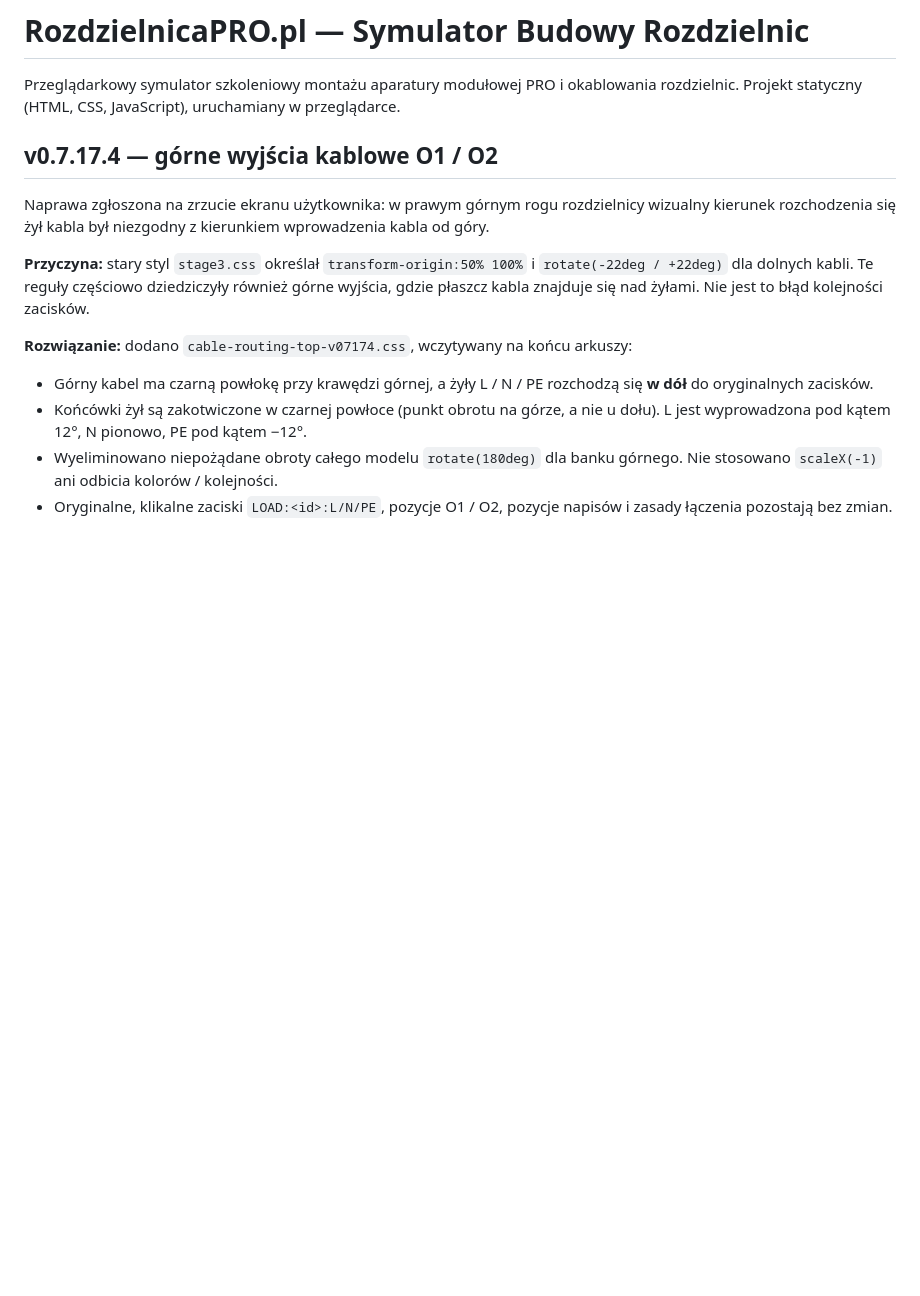
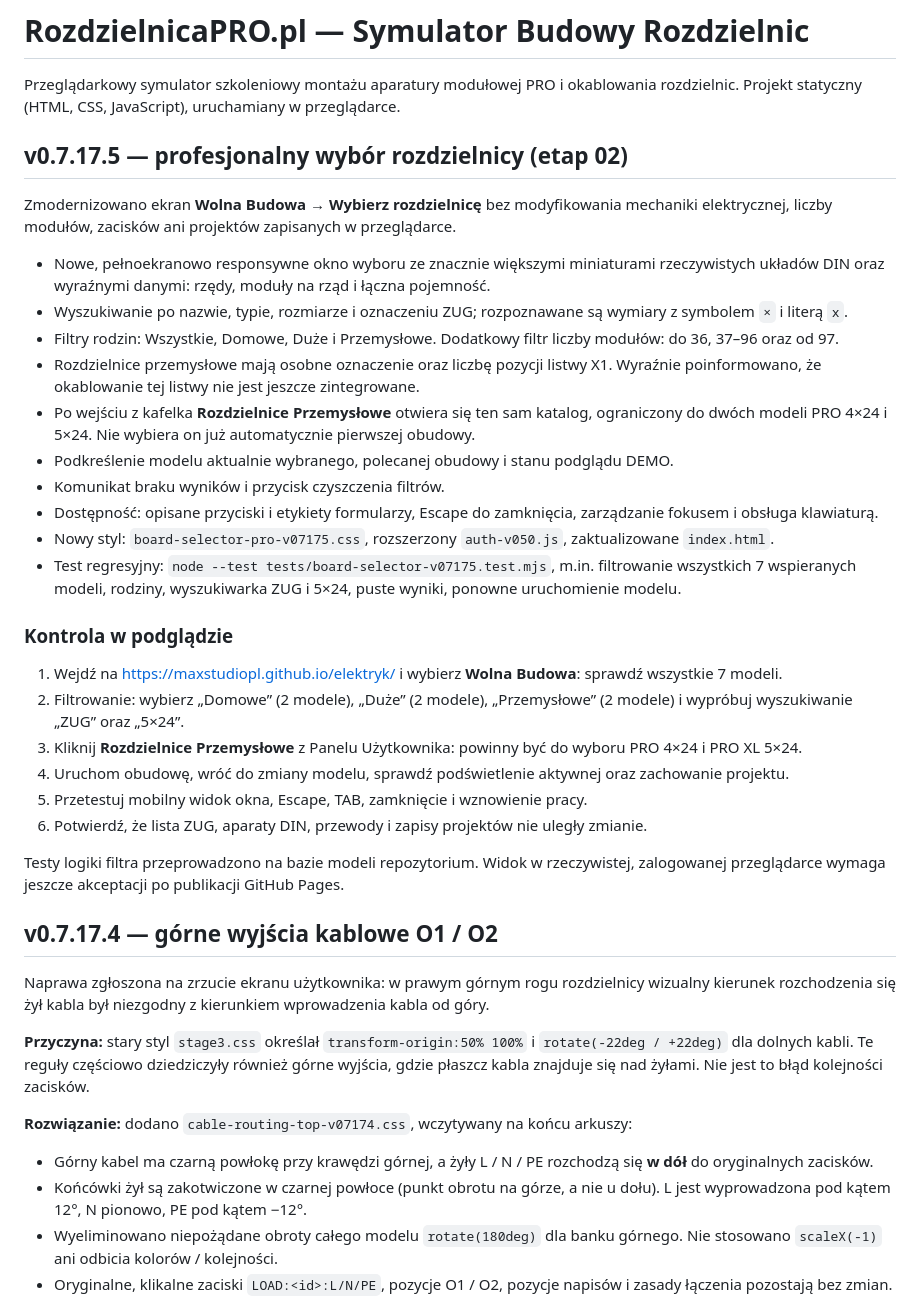
Before and after one commit to maxstudiopl/elektryk, a Markdown page: README.md, the part around the change. Drawn GitHub-style; blank space fills up the shorter version.

Commit message:
docs(v0.7.17.5): board picker UX, regression suite and preview checklist

```diff
--- a/README.md
+++ b/README.md
@@ -1,6 +1,32 @@
 # RozdzielnicaPRO.pl — Symulator Budowy Rozdzielnic
 
 Przeglądarkowy symulator szkoleniowy montażu aparatury modułowej PRO i okablowania rozdzielnic. Projekt statyczny (HTML, CSS, JavaScript), uruchamiany w przeglądarce.
+
+## v0.7.17.5 — profesjonalny wybór rozdzielnicy (etap 02)
+
+Zmodernizowano ekran **Wolna Budowa → Wybierz rozdzielnicę** bez modyfikowania mechaniki elektrycznej, liczby modułów, zacisków ani projektów zapisanych w przeglądarce.
+
+- Nowe, pełnoekranowo responsywne okno wyboru ze znacznie większymi miniaturami rzeczywistych układów DIN oraz wyraźnymi danymi: rzędy, moduły na rząd i łączna pojemność.
+- Wyszukiwanie po nazwie, typie, rozmiarze i oznaczeniu ZUG; rozpoznawane są wymiary z symbolem `×` i literą `x`.
+- Filtry rodzin: Wszystkie, Domowe, Duże i Przemysłowe. Dodatkowy filtr liczby modułów: do 36, 37–96 oraz od 97.
+- Rozdzielnice przemysłowe mają osobne oznaczenie oraz liczbę pozycji listwy X1. Wyraźnie poinformowano, że okablowanie tej listwy nie jest jeszcze zintegrowane.
+- Po wejściu z kafelka **Rozdzielnice Przemysłowe** otwiera się ten sam katalog, ograniczony do dwóch modeli PRO 4×24 i 5×24. Nie wybiera on już automatycznie pierwszej obudowy.
+- Podkreślenie modelu aktualnie wybranego, polecanej obudowy i stanu podglądu DEMO.
+- Komunikat braku wyników i przycisk czyszczenia filtrów.
+- Dostępność: opisane przyciski i etykiety formularzy, Escape do zamknięcia, zarządzanie fokusem i obsługa klawiaturą.
+- Nowy styl: `board-selector-pro-v07175.css`, rozszerzony `auth-v050.js`, zaktualizowane `index.html`.
+- Test regresyjny: `node --test tests/board-selector-v07175.test.mjs`, m.in. filtrowanie wszystkich 7 wspieranych modeli, rodziny, wyszukiwarka ZUG i 5×24, puste wyniki, ponowne uruchomienie modelu.
+
+### Kontrola w podglądzie
+
+1. Wejdź na https://maxstudiopl.github.io/elektryk/ i wybierz **Wolna Budowa**: sprawdź wszystkie 7 modeli.
+2. Filtrowanie: wybierz „Domowe” (2 modele), „Duże” (2 modele), „Przemysłowe” (2 modele) i wypróbuj wyszukiwanie „ZUG” oraz „5×24”.
+3. Kliknij **Rozdzielnice Przemysłowe** z Panelu Użytkownika: powinny być do wyboru PRO 4×24 i PRO XL 5×24.
+4. Uruchom obudowę, wróć do zmiany modelu, sprawdź podświetlenie aktywnej oraz zachowanie projektu.
+5. Przetestuj mobilny widok okna, Escape, TAB, zamknięcie i wznowienie pracy.
+6. Potwierdź, że lista ZUG, aparaty DIN, przewody i zapisy projektów nie uległy zmianie.
+
+Testy logiki filtra przeprowadzono na bazie modeli repozytorium. Widok w rzeczywistej, zalogowanej przeglądarce wymaga jeszcze akceptacji po publikacji GitHub Pages.
 
 ## v0.7.17.4 — górne wyjścia kablowe O1 / O2
 
```
